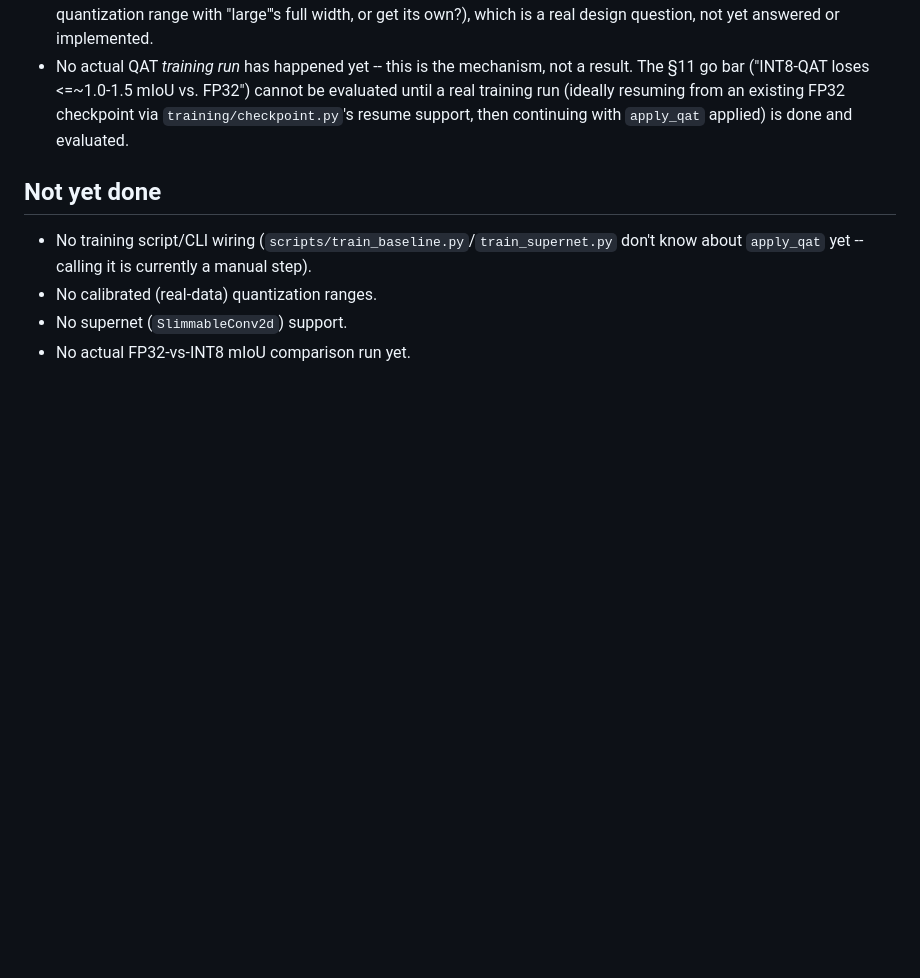
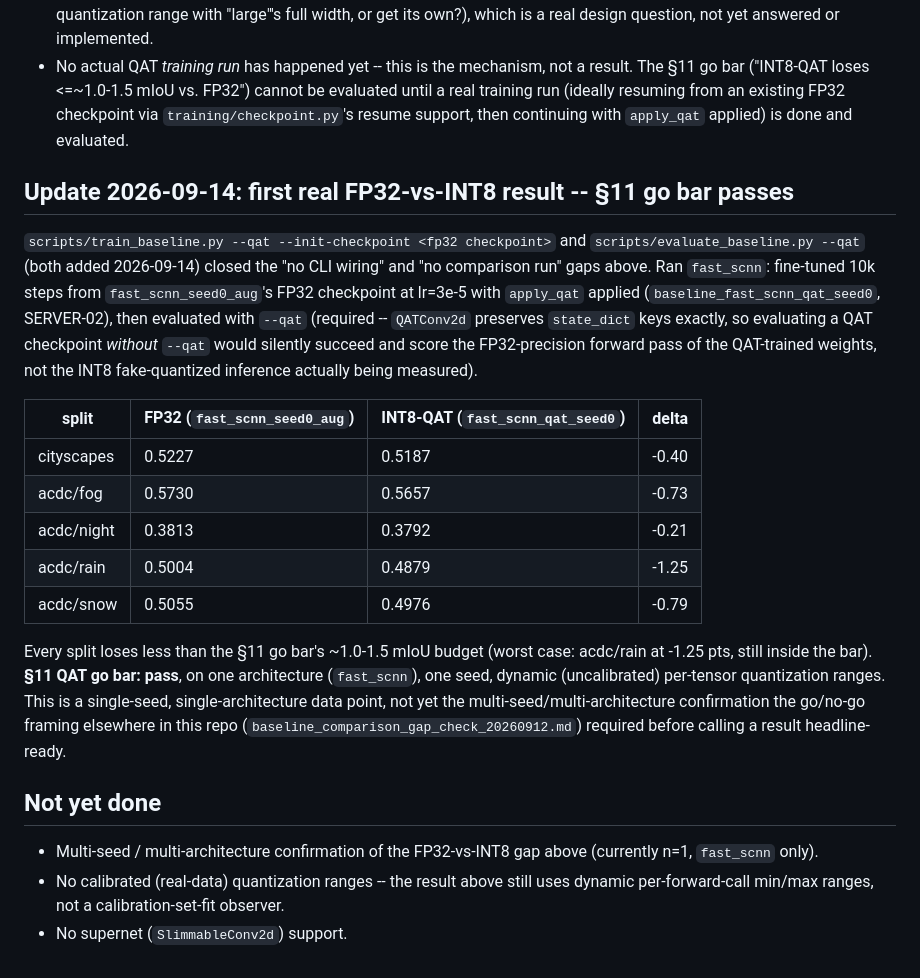
Before and after one commit to NADUNGVN/imavis-edge-seg, a Markdown page: reports/qat_v1_20260913.md, the part around the change. Rendered like a GitHub page; blank space fills up the shorter version.

Commit message:
docs: record first FP32-vs-INT8 QAT result -- §11 go bar passes
fast_scnn QAT-finetuned checkpoint (10k steps from FP32) loses 0.21-1.25 mIoU
points vs. FP32 across cityscapes/fog/night/rain/snow, worst case (acdc/rain)
still inside the ~1.0-1.5 point go bar. Single architecture, single seed so far.

Co-Authored-By: Claude Sonnet 5 <noreply@anthropic.com>

```diff
--- a/reports/qat_v1_20260913.md
+++ b/reports/qat_v1_20260913.md
@@ -48,10 +48,38 @@ Verified end to end against the real `fast_scnn` baseline architecture: all 44
   checkpoint via `training/checkpoint.py`'s resume support, then continuing with
   `apply_qat` applied) is done and evaluated.
 
+## Update 2026-09-14: first real FP32-vs-INT8 result -- §11 go bar passes
+
+`scripts/train_baseline.py --qat --init-checkpoint <fp32 checkpoint>` and
+`scripts/evaluate_baseline.py --qat` (both added 2026-09-14) closed the "no CLI
+wiring" and "no comparison run" gaps above. Ran `fast_scnn`: fine-tuned 10k steps
+from `fast_scnn_seed0_aug`'s FP32 checkpoint at lr=3e-5 with `apply_qat` applied
+(`baseline_fast_scnn_qat_seed0`, SERVER-02), then evaluated with `--qat` (required --
+`QATConv2d` preserves `state_dict` keys exactly, so evaluating a QAT checkpoint
+*without* `--qat` would silently succeed and score the FP32-precision forward pass
+of the QAT-trained weights, not the INT8 fake-quantized inference actually being
+measured).
+
+| split | FP32 (`fast_scnn_seed0_aug`) | INT8-QAT (`fast_scnn_qat_seed0`) | delta |
+|---|---|---|---|
+| cityscapes | 0.5227 | 0.5187 | -0.40 |
+| acdc/fog | 0.5730 | 0.5657 | -0.73 |
+| acdc/night | 0.3813 | 0.3792 | -0.21 |
+| acdc/rain | 0.5004 | 0.4879 | -1.25 |
+| acdc/snow | 0.5055 | 0.4976 | -0.79 |
+
+Every split loses less than the §11 go bar's ~1.0-1.5 mIoU budget (worst case:
+acdc/rain at -1.25 pts, still inside the bar). **§11 QAT go bar: pass**, on one
+architecture (`fast_scnn`), one seed, dynamic (uncalibrated) per-tensor
+quantization ranges. This is a single-seed, single-architecture data point, not
+yet the multi-seed/multi-architecture confirmation the go/no-go framing elsewhere
+in this repo (`baseline_comparison_gap_check_20260912.md`) required before calling
+a result headline-ready.
+
 ## Not yet done
 
-- No training script/CLI wiring (`scripts/train_baseline.py`/`train_supernet.py`
-  don't know about `apply_qat` yet -- calling it is currently a manual step).
-- No calibrated (real-data) quantization ranges.
+- Multi-seed / multi-architecture confirmation of the FP32-vs-INT8 gap above
+  (currently n=1, `fast_scnn` only).
+- No calibrated (real-data) quantization ranges -- the result above still uses
+  dynamic per-forward-call min/max ranges, not a calibration-set-fit observer.
 - No supernet (`SlimmableConv2d`) support.
-- No actual FP32-vs-INT8 mIoU comparison run yet.
```
Also changed, not shown: README.md (+1 -1 lines).
